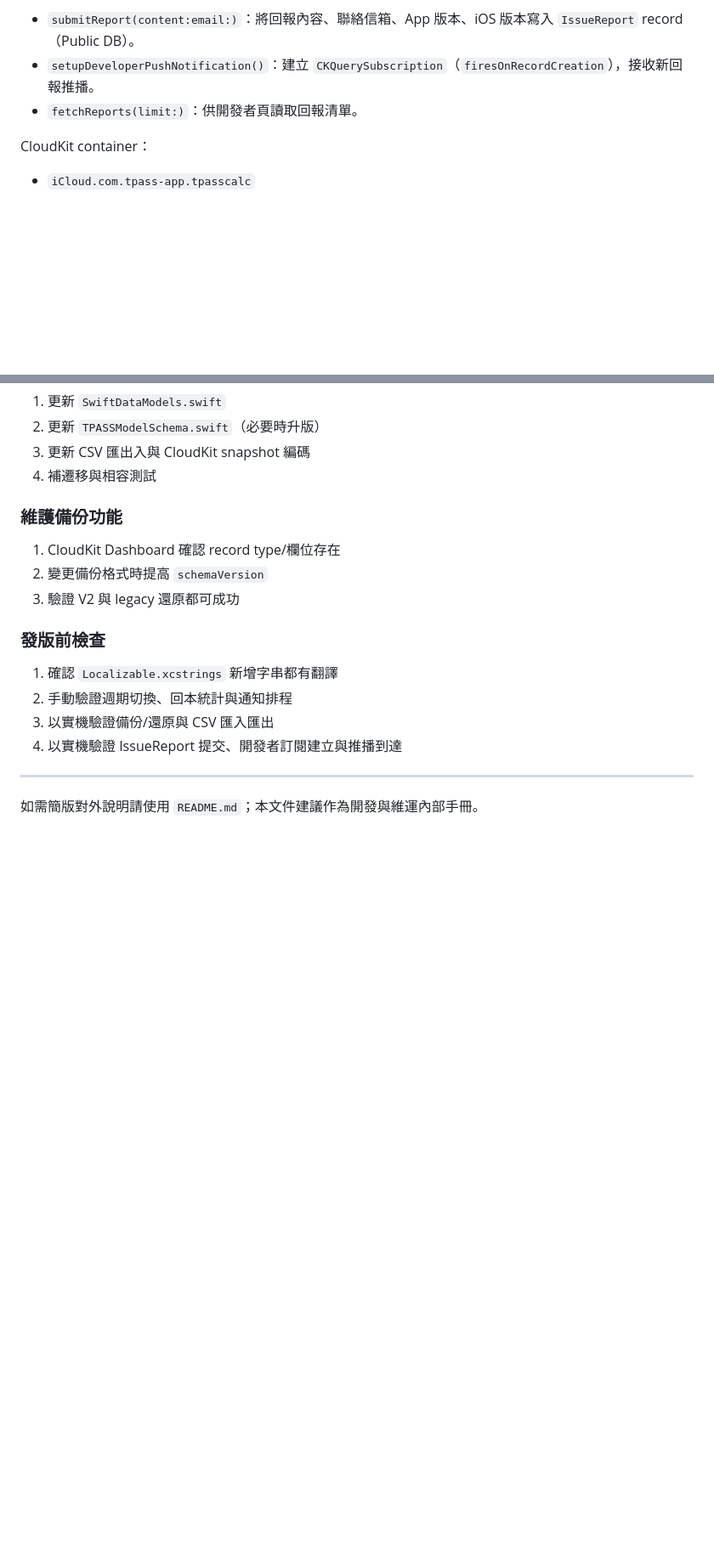
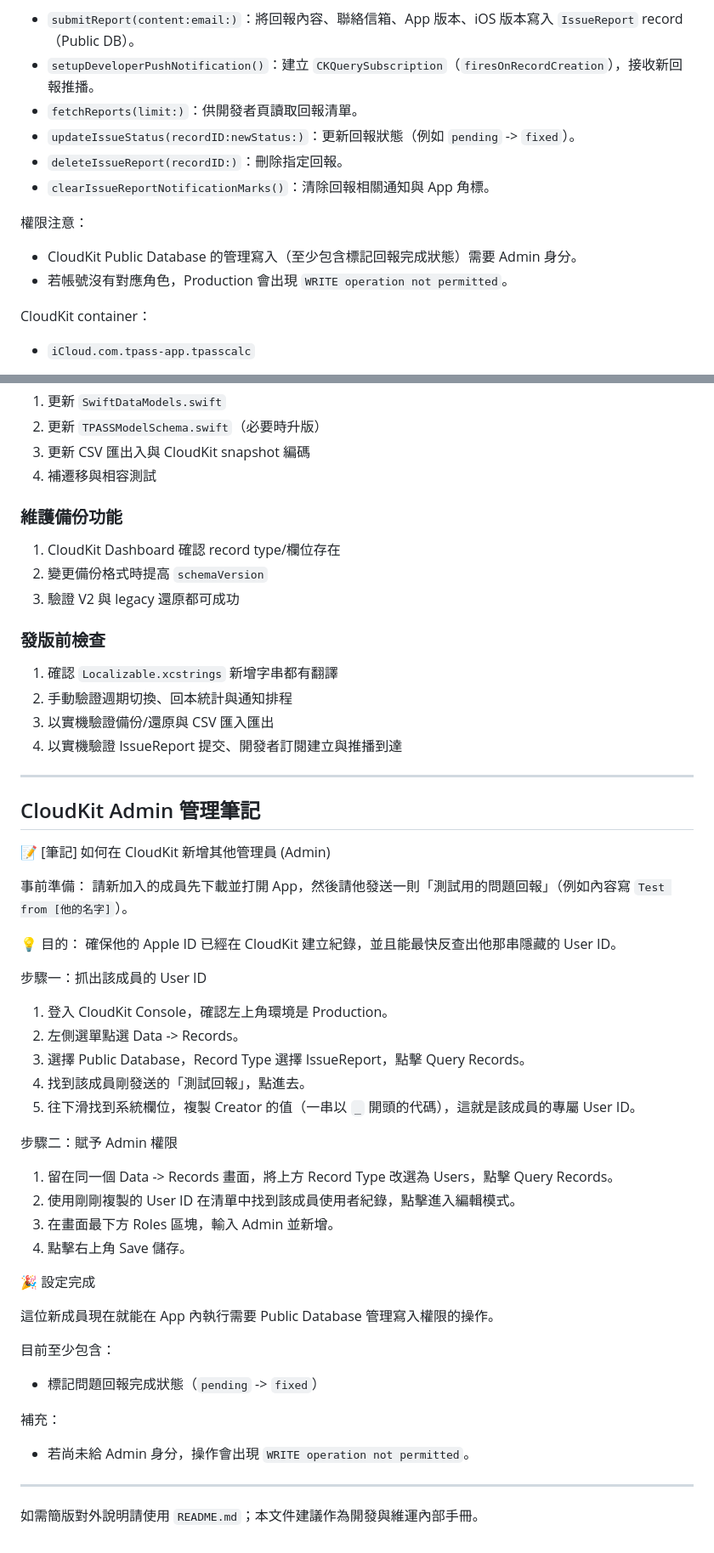
Before and after one commit to 111319022/TPASS-app-iOS, a Markdown page: PROJECT_GUIDE.md, 2 parts joined by grey strips. Shown at 85% size. Drawn GitHub-style; blank space fills up the shorter version.

```diff
--- a/PROJECT_GUIDE.md
+++ b/PROJECT_GUIDE.md
@@ -302,6 +303,13 @@ CloudKit container：
 - `submitReport(content:email:)`：將回報內容、聯絡信箱、App 版本、iOS 版本寫入 `IssueReport` record（Public DB）。
 - `setupDeveloperPushNotification()`：建立 `CKQuerySubscription`（`firesOnRecordCreation`），接收新回報推播。
 - `fetchReports(limit:)`：供開發者頁讀取回報清單。
+- `updateIssueStatus(recordID:newStatus:)`：更新回報狀態（例如 `pending` -> `fixed`）。
+- `deleteIssueReport(recordID:)`：刪除指定回報。
+- `clearIssueReportNotificationMarks()`：清除回報相關通知與 App 角標。
+
+權限注意：
+- CloudKit Public Database 的管理寫入（至少包含標記回報完成狀態）需要 Admin 身分。
+- 若帳號沒有對應角色，Production 會出現 `WRITE operation not permitted`。
 
 CloudKit container：
 - `iCloud.com.tpass-app.tpasscalc`
@@ -528,4 +538,41 @@ decode snapshots
 
 ---
 
+## CloudKit Admin 管理筆記
+
+📝 [筆記] 如何在 CloudKit 新增其他管理員 (Admin)
+
+事前準備：
+請新加入的成員先下載並打開 App，然後請他發送一則「測試用的問題回報」（例如內容寫 `Test from [他的名字]`）。
+
+💡 目的：
+確保他的 Apple ID 已經在 CloudKit 建立紀錄，並且能最快反查出他那串隱藏的 User ID。
+
+步驟一：抓出該成員的 User ID
+
+1. 登入 CloudKit Console，確認左上角環境是 Production。
+2. 左側選單點選 Data -> Records。
+3. 選擇 Public Database，Record Type 選擇 IssueReport，點擊 Query Records。
+4. 找到該成員剛發送的「測試回報」，點進去。
+5. 往下滑找到系統欄位，複製 Creator 的值（一串以 `_` 開頭的代碼），這就是該成員的專屬 User ID。
+
+步驟二：賦予 Admin 權限
+
+1. 留在同一個 Data -> Records 畫面，將上方 Record Type 改選為 Users，點擊 Query Records。
+2. 使用剛剛複製的 User ID 在清單中找到該成員使用者紀錄，點擊進入編輯模式。
+3. 在畫面最下方 Roles 區塊，輸入 Admin 並新增。
+4. 點擊右上角 Save 儲存。
+
+🎉 設定完成
+
+這位新成員現在就能在 App 內執行需要 Public Database 管理寫入權限的操作。
+
+目前至少包含：
+- 標記問題回報完成狀態（`pending` -> `fixed`）
+
+補充：
+- 若尚未給 Admin 身分，操作會出現 `WRITE operation not permitted`。
+
+---
+
 如需簡版對外說明請使用 `README.md`；本文件建議作為開發與維運內部手冊。
```
Also changed, not shown: other parts of PROJECT_GUIDE.md (+4 -1 lines), README.md (+6 -1 lines).
